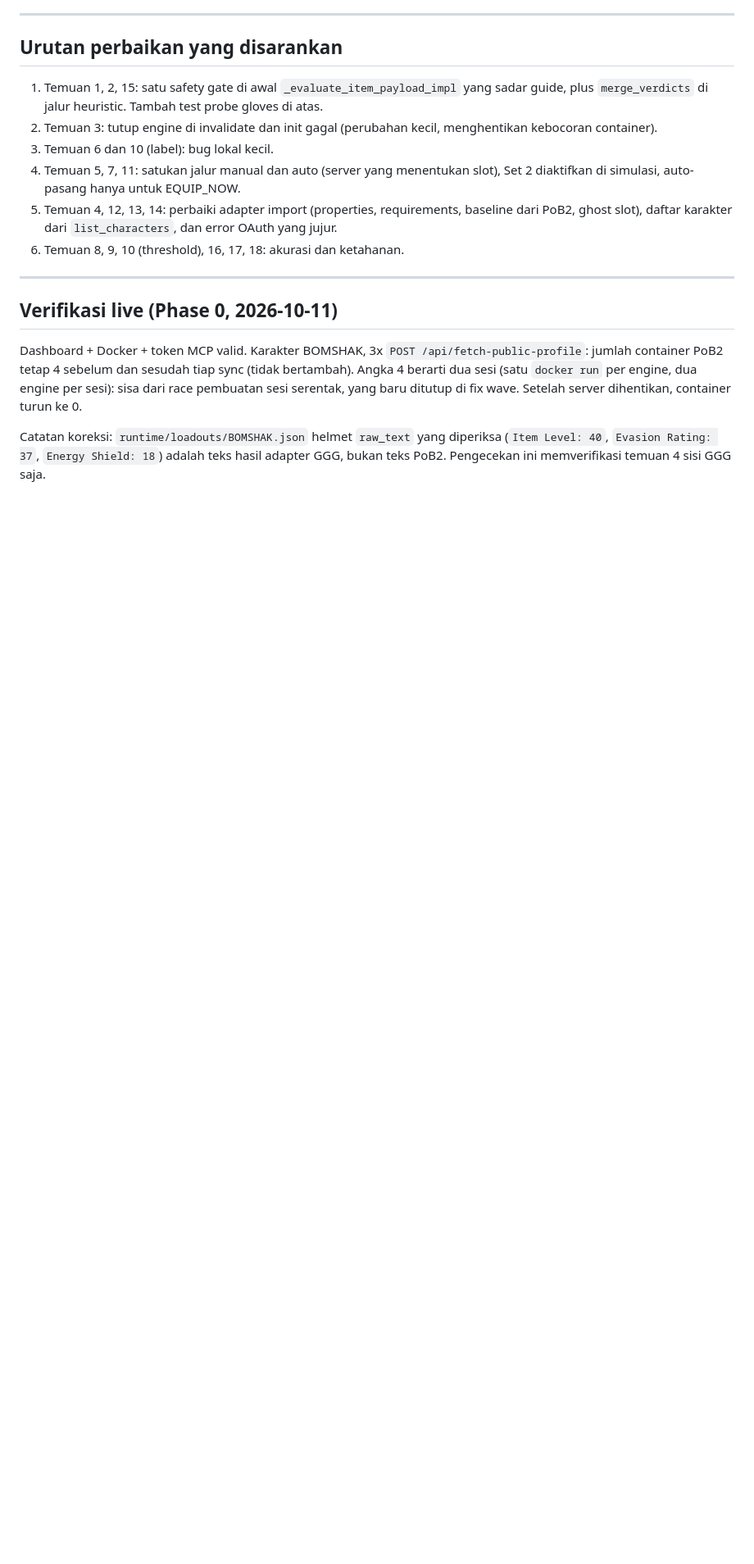
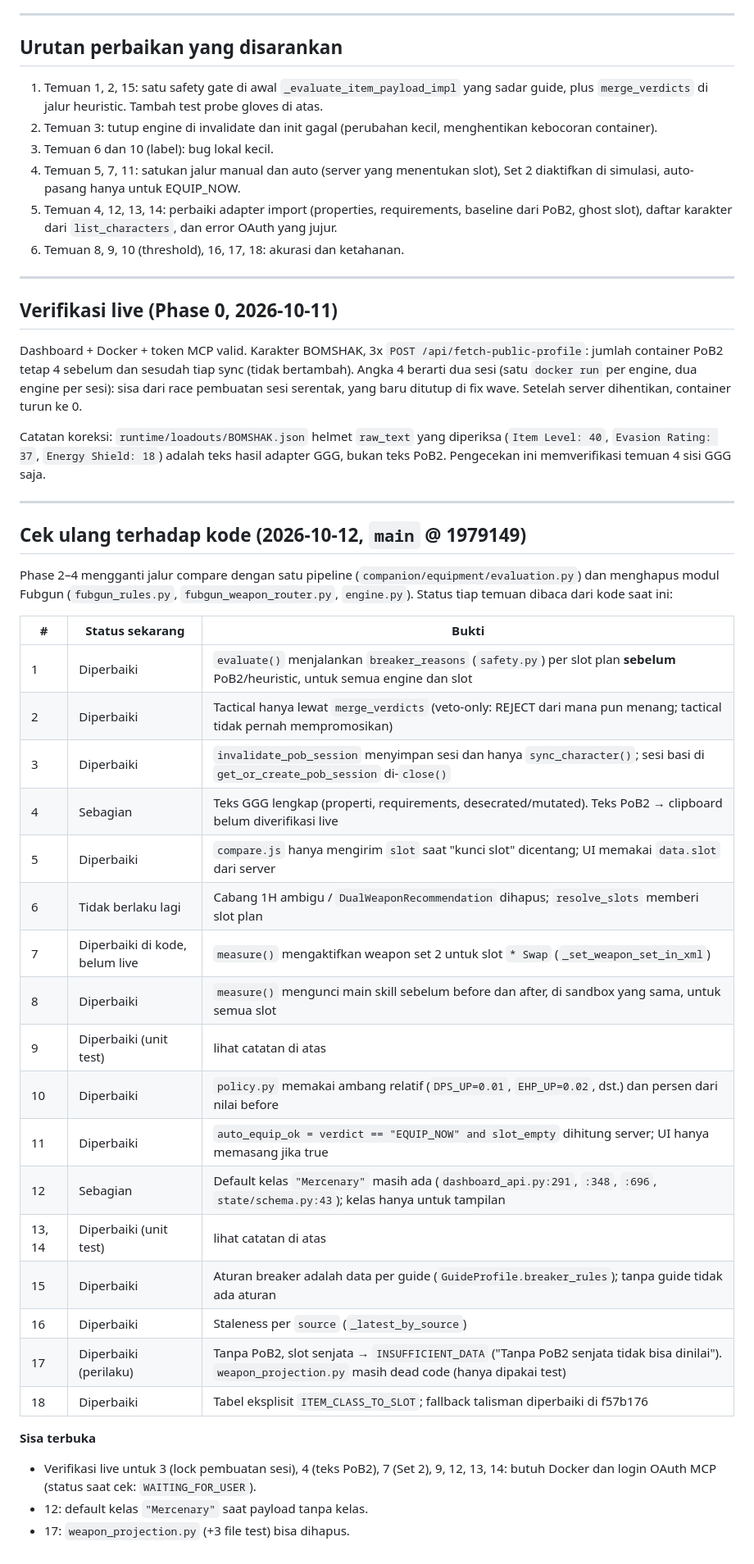
Before and after one commit to mikaelzo-blip/poe2-companion, a Markdown page: docs/audits/2026-10-10-COMPARE_AND_MCP_IMPORT_AUDIT.md, the part around the change. Shown at 82% size. Drawn GitHub-style; blank space fills up the shorter version.

Commit message:
docs(audit): re-check compare/import findings against current code
Co-Authored-By: Claude Opus 5.5 <noreply@anthropic.com>

```diff
--- a/docs/audits/2026-10-10-COMPARE_AND_MCP_IMPORT_AUDIT.md
+++ b/docs/audits/2026-10-10-COMPARE_AND_MCP_IMPORT_AUDIT.md
@@ -260,3 +260,34 @@ Engine heuristic dan `_build_eval_context` selalu menjalankan `FubgunOilGrenadeF
 Dashboard + Docker + token MCP valid. Karakter BOMSHAK, 3x `POST /api/fetch-public-profile`: jumlah container PoB2 tetap 4 sebelum dan sesudah tiap sync (tidak bertambah). Angka 4 berarti dua sesi (satu `docker run` per engine, dua engine per sesi): sisa dari race pembuatan sesi serentak, yang baru ditutup di fix wave. Setelah server dihentikan, container turun ke 0.
 
 Catatan koreksi: `runtime/loadouts/BOMSHAK.json` helmet `raw_text` yang diperiksa (`Item Level: 40`, `Evasion Rating: 37`, `Energy Shield: 18`) adalah teks hasil adapter GGG, bukan teks PoB2. Pengecekan ini memverifikasi temuan 4 sisi GGG saja.
+
+---
+
+## Cek ulang terhadap kode (2026-10-12, `main` @ 1979149)
+
+Phase 2–4 mengganti jalur compare dengan satu pipeline (`companion/equipment/evaluation.py`) dan menghapus modul Fubgun (`fubgun_rules.py`, `fubgun_weapon_router.py`, `engine.py`). Status tiap temuan dibaca dari kode saat ini:
+
+| # | Status sekarang | Bukti |
+|---|---|---|
+| 1 | Diperbaiki | `evaluate()` menjalankan `breaker_reasons` (`safety.py`) per slot plan **sebelum** PoB2/heuristic, untuk semua engine dan slot |
+| 2 | Diperbaiki | Tactical hanya lewat `merge_verdicts` (veto-only: REJECT dari mana pun menang; tactical tidak pernah mempromosikan) |
+| 3 | Diperbaiki | `invalidate_pob_session` menyimpan sesi dan hanya `sync_character()`; sesi basi di `get_or_create_pob_session` di-`close()` |
+| 4 | Sebagian | Teks GGG lengkap (properti, requirements, desecrated/mutated). Teks PoB2 → clipboard belum diverifikasi live |
+| 5 | Diperbaiki | `compare.js` hanya mengirim `slot` saat "kunci slot" dicentang; UI memakai `data.slot` dari server |
+| 6 | Tidak berlaku lagi | Cabang 1H ambigu / `DualWeaponRecommendation` dihapus; `resolve_slots` memberi slot plan |
+| 7 | Diperbaiki di kode, belum live | `measure()` mengaktifkan weapon set 2 untuk slot `* Swap` (`_set_weapon_set_in_xml`) |
+| 8 | Diperbaiki | `measure()` mengunci main skill sebelum before dan after, di sandbox yang sama, untuk semua slot |
+| 9 | Diperbaiki (unit test) | lihat catatan di atas |
+| 10 | Diperbaiki | `policy.py` memakai ambang relatif (`DPS_UP=0.01`, `EHP_UP=0.02`, dst.) dan persen dari nilai before |
+| 11 | Diperbaiki | `auto_equip_ok = verdict == "EQUIP_NOW" and slot_empty` dihitung server; UI hanya memasang jika true |
+| 12 | Sebagian | Default kelas `"Mercenary"` masih ada (`dashboard_api.py:291`, `:348`, `:696`, `state/schema.py:43`); kelas hanya untuk tampilan |
+| 13, 14 | Diperbaiki (unit test) | lihat catatan di atas |
+| 15 | Diperbaiki | Aturan breaker adalah data per guide (`GuideProfile.breaker_rules`); tanpa guide tidak ada aturan |
+| 16 | Diperbaiki | Staleness per `source` (`_latest_by_source`) |
+| 17 | Diperbaiki (perilaku) | Tanpa PoB2, slot senjata → `INSUFFICIENT_DATA` ("Tanpa PoB2 senjata tidak bisa dinilai"). `weapon_projection.py` masih dead code (hanya dipakai test) |
+| 18 | Diperbaiki | Tabel eksplisit `ITEM_CLASS_TO_SLOT`; fallback talisman diperbaiki di f57b176 |
+
+**Sisa terbuka**
+- Verifikasi live untuk 3 (lock pembuatan sesi), 4 (teks PoB2), 7 (Set 2), 9, 12, 13, 14: butuh Docker dan login OAuth MCP (status saat cek: `WAITING_FOR_USER`).
+- 12: default kelas `"Mercenary"` saat payload tanpa kelas.
+- 17: `weapon_projection.py` (+3 file test) bisa dihapus.
```
